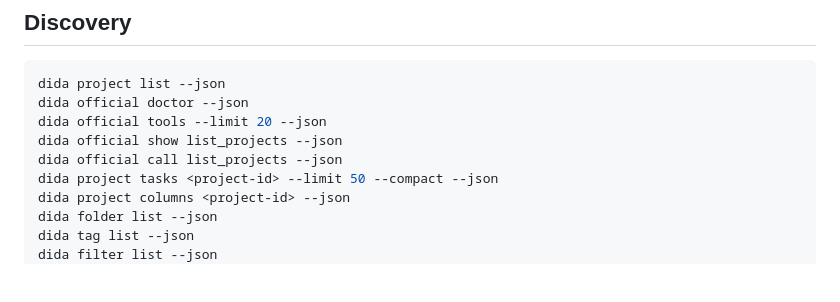
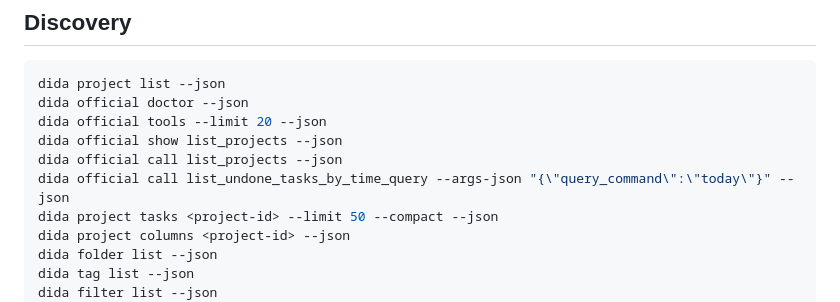
Before and after one commit to DeliciousBuding/dida-cli, a Markdown page: docs/commands.md, the part around the change. Rendered like a GitHub page; blank space fills up the shorter version.

```diff
--- a/docs/commands.md
+++ b/docs/commands.md
@@ -53,6 +53,7 @@ dida official doctor --json
 dida official tools --limit 20 --json
 dida official show list_projects --json
 dida official call list_projects --json
+dida official call list_undone_tasks_by_time_query --args-json "{\"query_command\":\"today\"}" --json
 dida project tasks <project-id> --limit 50 --compact --json
 dida project columns <project-id> --json
 dida folder list --json
```
Also changed, not shown: docs/research/official-openapi-guide.md (+22 -3 lines).
